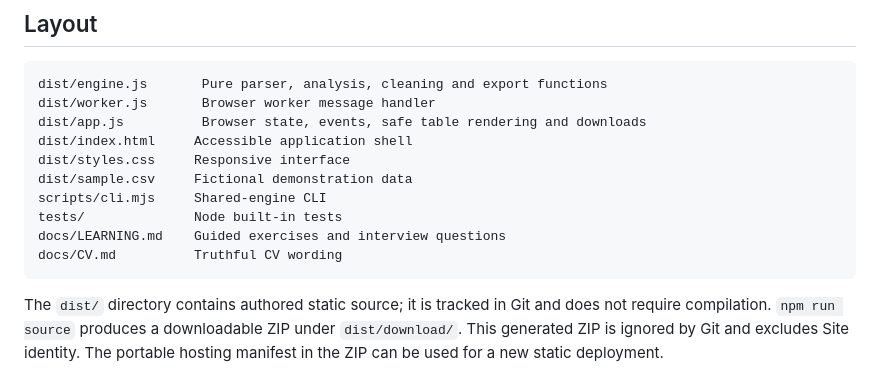
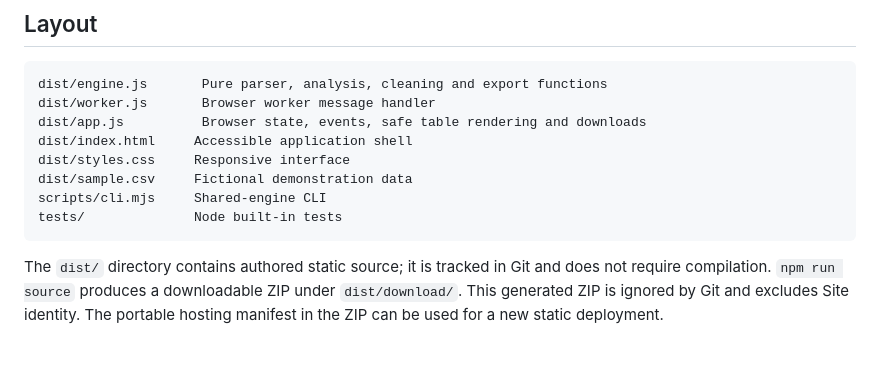
Before and after one commit to busrabuseucar/csv-doctor, a Markdown page: README.md, the part around the change. Drawn GitHub-style; blank space fills up the shorter version.

````diff
--- a/README.md
+++ b/README.md
@@ -98,8 +98,6 @@ dist/styles.css     Responsive interface
 dist/sample.csv     Fictional demonstration data
 scripts/cli.mjs     Shared-engine CLI
 tests/              Node built-in tests
-docs/LEARNING.md    Guided exercises and interview questions
-docs/CV.md          Truthful CV wording
 ```
 
 The `dist/` directory contains authored static source; it is tracked in Git and does not require compilation. `npm run source` produces a downloadable ZIP under `dist/download/`. This generated ZIP is ignored by Git and excludes Site identity. The portable hosting manifest in the ZIP can be used for a new static deployment.
````
Also changed, not shown: docs/CV.md (deleted, +0 -27 lines), docs/LEARNING.md (deleted, +0 -56 lines).
